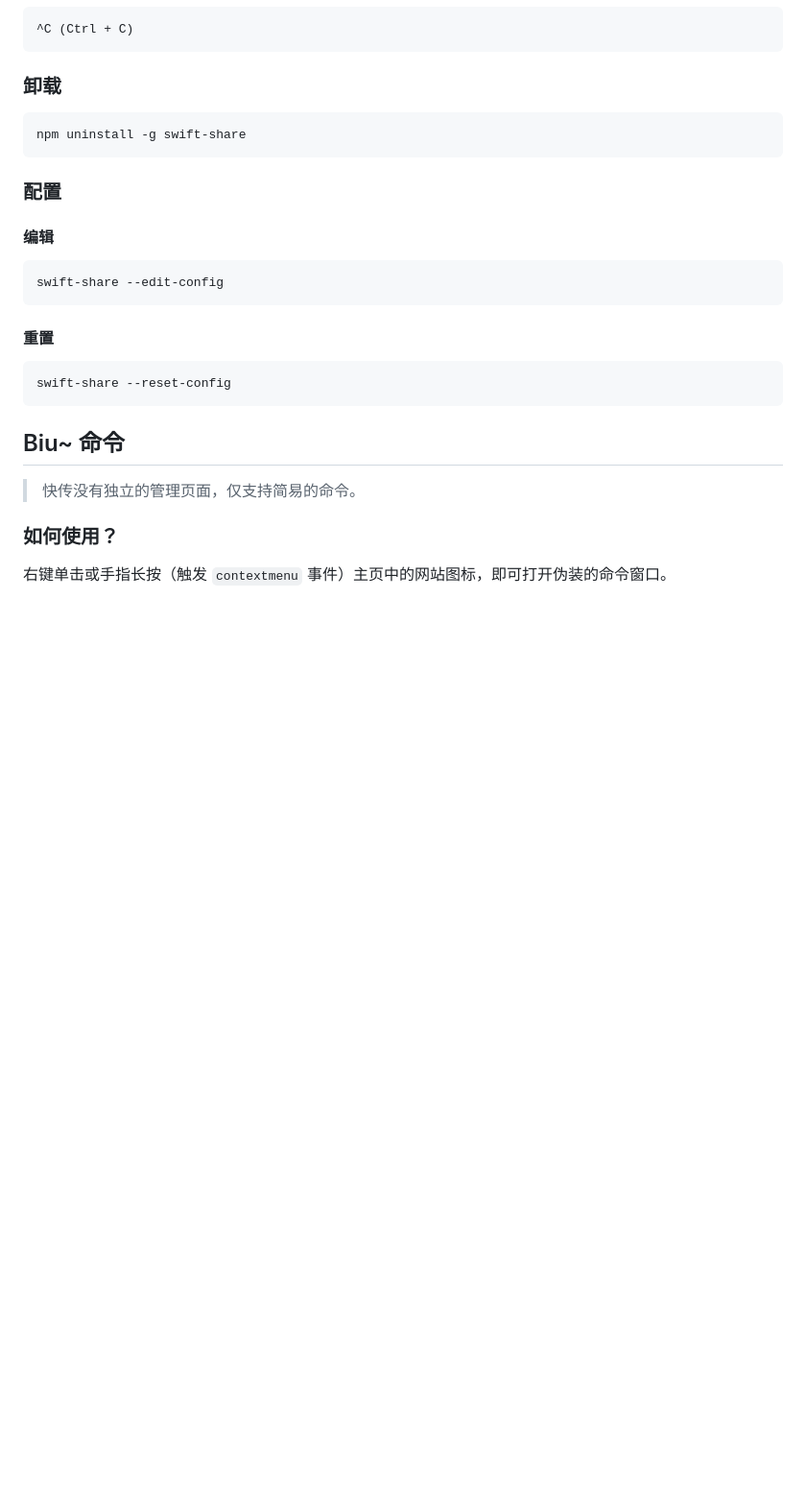
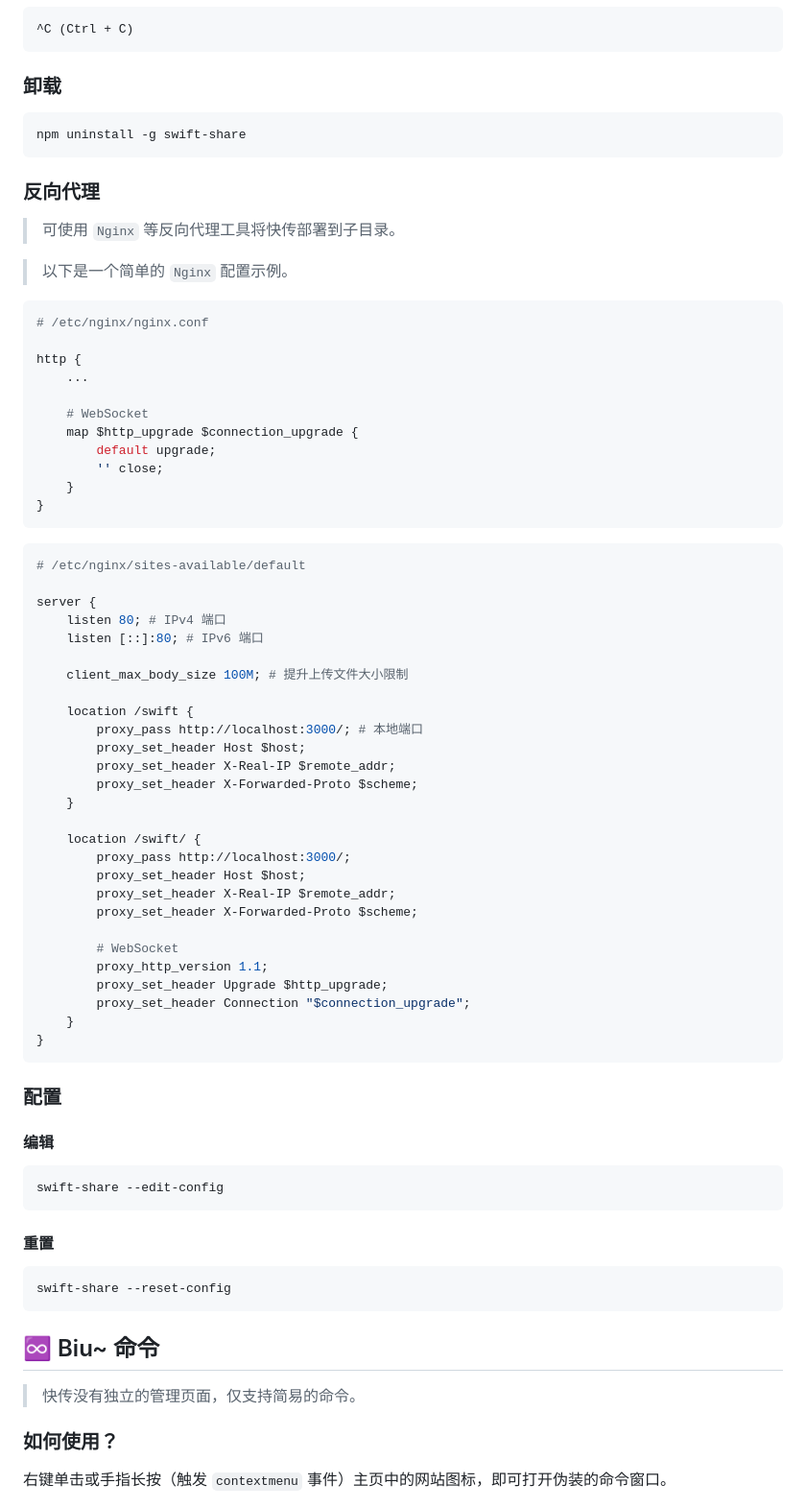
Before and after one commit to NXY666/swift-share, a Markdown page: README.md, the part around the change printed below. Shown: that part at 96% size. Rendered like a GitHub page; blank space fills up the shorter version.

````diff
--- a/README.md
+++ b/README.md
@@ -79,6 +75,56 @@ swift-share
 npm uninstall -g swift-share
 ```
 
+### 反向代理
+
+> 可使用 `Nginx` 等反向代理工具将快传部署到子目录。
+
+> 以下是一个简单的 `Nginx` 配置示例。
+
+```nginx
+# /etc/nginx/nginx.conf
+
+http {
+    ...
+
+    # WebSocket
+    map $http_upgrade $connection_upgrade {
+        default upgrade;
+        '' close;
+    }
+}
+```
+
+```nginx
+# /etc/nginx/sites-available/default
+
+server {
+    listen 80; # IPv4 端口
+    listen [::]:80; # IPv6 端口
+
+    client_max_body_size 100M; # 提升上传文件大小限制
+
+    location /swift {
+        proxy_pass http://localhost:3000/; # 本地端口
+        proxy_set_header Host $host;
+        proxy_set_header X-Real-IP $remote_addr;
+        proxy_set_header X-Forwarded-Proto $scheme;
+    }
+
+    location /swift/ {
+        proxy_pass http://localhost:3000/;
+        proxy_set_header Host $host;
+        proxy_set_header X-Real-IP $remote_addr;
+        proxy_set_header X-Forwarded-Proto $scheme;
+
+        # WebSocket
+        proxy_http_version 1.1;
+        proxy_set_header Upgrade $http_upgrade;
+        proxy_set_header Connection "$connection_upgrade";
+    }
+}
+```
+
 ### 配置
 
 #### 编辑
@@ -93,7 +139,7 @@ swift-share --edit-config
 swift-share --reset-config
 ```
 
-## Biu~ 命令
+## ♾️ Biu~ 命令
 
 > 快传没有独立的管理页面，仅支持简易的命令。
 
````
Also changed, not shown: other parts of README.md (+22 -26 lines).
